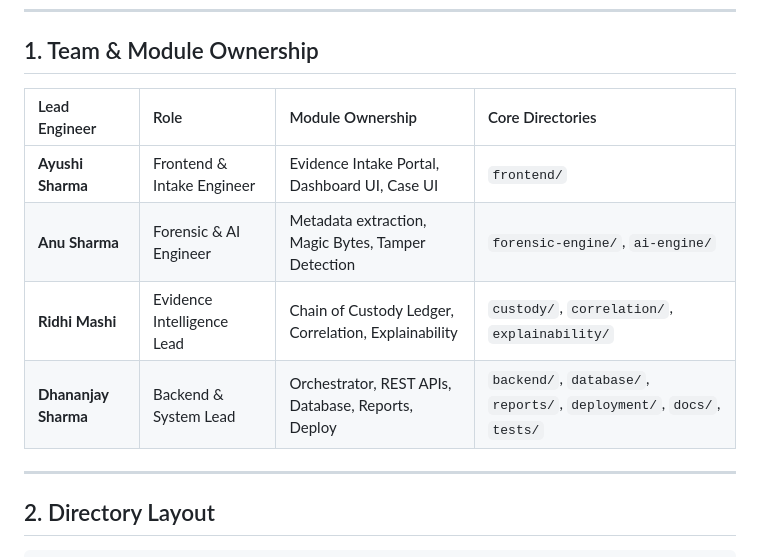
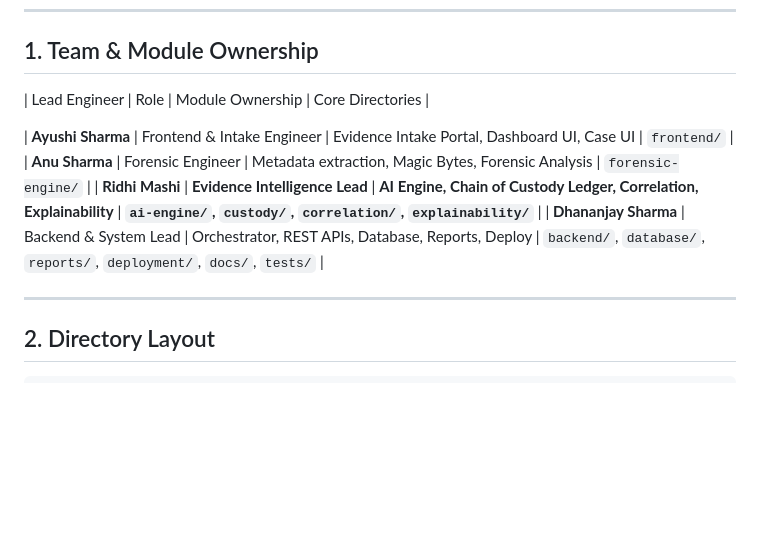
Before and after one commit to dhanjisharma-0002/NYAY-AI, a Markdown page: README.md, the part around the change. Drawn GitHub-style; blank space fills up the shorter version.

Commit message:
Revise team roles and module ownership in README
Updated team roles and module ownership details in the README.

```diff
--- a/README.md
+++ b/README.md
@@ -11,12 +11,12 @@ NYAYAI is an enterprise-grade digital evidence platform engineered to maintain c
 
 ## 1. Team & Module Ownership
 
-| Lead Engineer | Role | Module Ownership | Core Directories |
-| :--- | :--- | :--- | :--- |
-| **Ayushi Sharma** | Frontend & Intake Engineer | Evidence Intake Portal, Dashboard UI, Case UI | `frontend/` |
-| **Anu Sharma** | Forensic & AI Engineer | Metadata extraction, Magic Bytes, Tamper Detection | `forensic-engine/`, `ai-engine/` |
-| **Ridhi Mashi** | Evidence Intelligence Lead | Chain of Custody Ledger, Correlation, Explainability | `custody/`, `correlation/`, `explainability/` |
-| **Dhananjay Sharma** | Backend & System Lead | Orchestrator, REST APIs, Database, Reports, Deploy | `backend/`, `database/`, `reports/`, `deployment/`, `docs/`, `tests/` |
+| Lead Engineer        | Role                           | Module Ownership                                                    | Core Directories                                                      |
+
+| **Ayushi Sharma**    | Frontend & Intake Engineer     | Evidence Intake Portal, Dashboard UI, Case UI                       | `frontend/`                                                           |
+| **Anu Sharma**       | Forensic Engineer              | Metadata extraction, Magic Bytes, Forensic Analysis                 | `forensic-engine/`                                                    |
+| **Ridhi Mashi**      | **Evidence Intelligence Lead** | **AI Engine, Chain of Custody Ledger, Correlation, Explainability** | **`ai-engine/`, `custody/`, `correlation/`, `explainability/`**       |
+| **Dhananjay Sharma** | Backend & System Lead          | Orchestrator, REST APIs, Database, Reports, Deploy                  | `backend/`, `database/`, `reports/`, `deployment/`, `docs/`, `tests/` |
 
 ---
 
```
